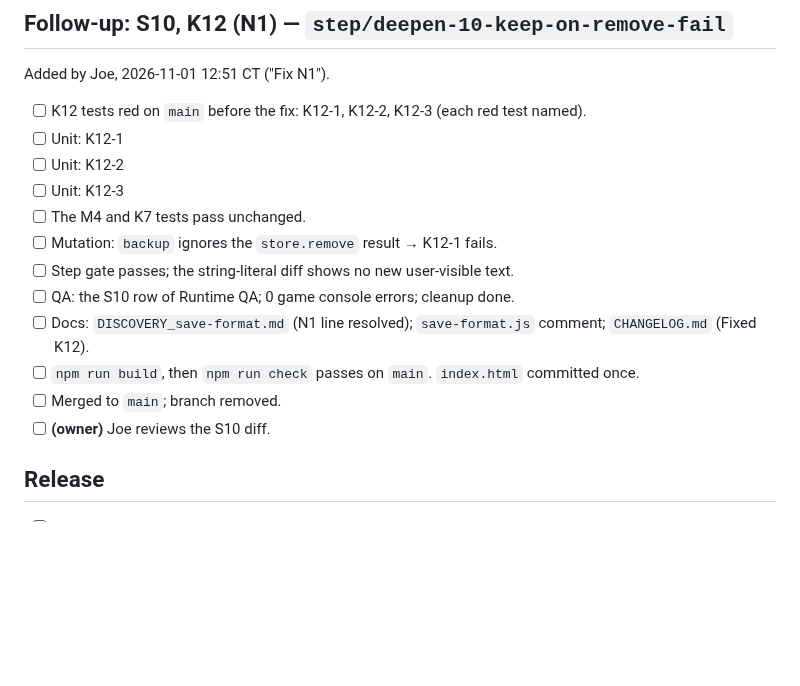
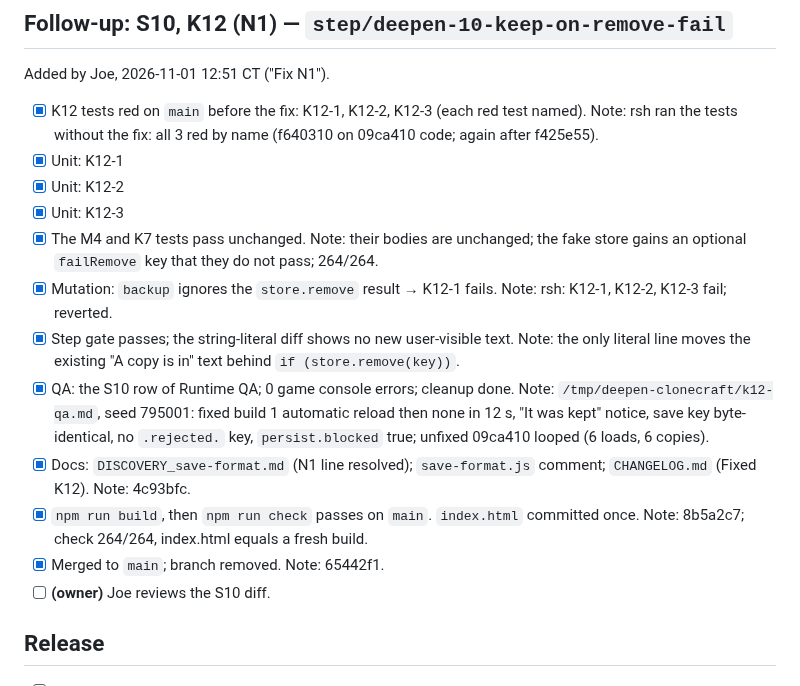
Before and after one commit to ubuntuyou/clonecraft-opus, a Markdown page: GATE_deepen.md, the part around the change. GitHub-like rendering; blank space fills up the shorter version.

Commit message:
docs(gate): check the S10 boxes (K12)

```diff
--- a/GATE_deepen.md
+++ b/GATE_deepen.md
@@ -266,17 +266,17 @@ The step gate passes. The 109 existing tests pass, and `git diff main -- tests`
 
 ## Follow-up: S10, K12 (N1) — `step/deepen-10-keep-on-remove-fail`
 Added by Joe, 2026-11-01 12:51 CT ("Fix N1").
-- [ ] K12 tests red on `main` before the fix: K12-1, K12-2, K12-3 (each red test named).
-- [ ] Unit: K12-1
-- [ ] Unit: K12-2
-- [ ] Unit: K12-3
-- [ ] The M4 and K7 tests pass unchanged.
-- [ ] Mutation: `backup` ignores the `store.remove` result → K12-1 fails.
-- [ ] Step gate passes; the string-literal diff shows no new user-visible text.
-- [ ] QA: the S10 row of Runtime QA; 0 game console errors; cleanup done.
-- [ ] Docs: `DISCOVERY_save-format.md` (N1 line resolved); `save-format.js` comment; `CHANGELOG.md` (Fixed K12).
-- [ ] `npm run build`, then `npm run check` passes on `main`. `index.html` committed once.
-- [ ] Merged to `main`; branch removed.
+- [x] K12 tests red on `main` before the fix: K12-1, K12-2, K12-3 (each red test named). Note: rsh ran the tests without the fix: all 3 red by name (f640310 on 09ca410 code; again after f425e55).
+- [x] Unit: K12-1
+- [x] Unit: K12-2
+- [x] Unit: K12-3
+- [x] The M4 and K7 tests pass unchanged. Note: their bodies are unchanged; the fake store gains an optional `failRemove` key that they do not pass; 264/264.
+- [x] Mutation: `backup` ignores the `store.remove` result → K12-1 fails. Note: rsh: K12-1, K12-2, K12-3 fail; reverted.
+- [x] Step gate passes; the string-literal diff shows no new user-visible text. Note: the only literal line moves the existing "A copy is in" text behind `if (store.remove(key))`.
+- [x] QA: the S10 row of Runtime QA; 0 game console errors; cleanup done. Note: `/tmp/deepen-clonecraft/k12-qa.md`, seed 795001: fixed build 1 automatic reload then none in 12 s, "It was kept" notice, save key byte-identical, no `.rejected.` key, `persist.blocked` true; unfixed 09ca410 looped (6 loads, 6 copies).
+- [x] Docs: `DISCOVERY_save-format.md` (N1 line resolved); `save-format.js` comment; `CHANGELOG.md` (Fixed K12). Note: 4c93bfc.
+- [x] `npm run build`, then `npm run check` passes on `main`. `index.html` committed once. Note: 8b5a2c7; check 264/264, index.html equals a fresh build.
+- [x] Merged to `main`; branch removed. Note: 65442f1.
 - [ ] **(owner)** Joe reviews the S10 diff.
 
 ## Release
```
